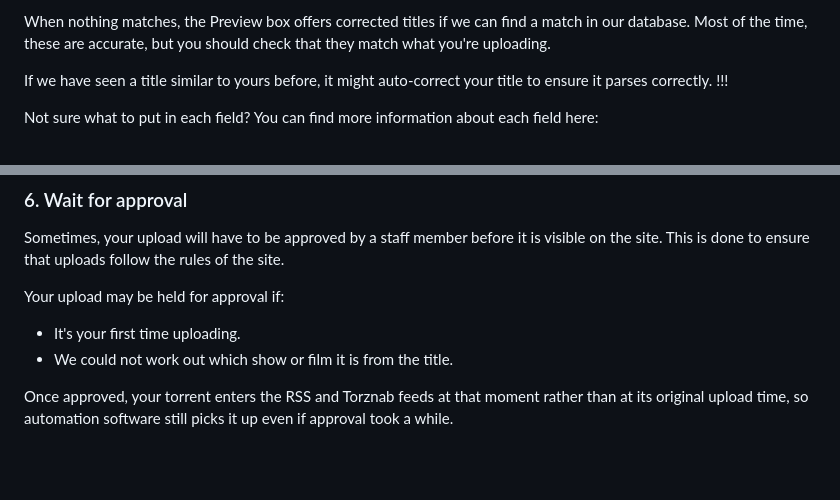
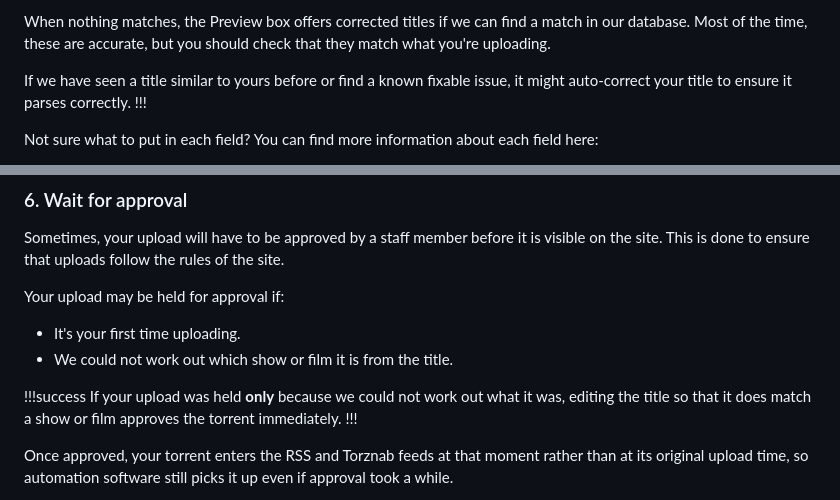
Before and after one commit to nekoBT/wiki, a Markdown page: Info/uploading.md, 2 parts joined by grey strips. Drawn GitHub-style; blank space fills up the shorter version.

```diff
--- a/Info/uploading.md
+++ b/Info/uploading.md
@@ -61,7 +61,7 @@ We will try to figure out what show/film you are uploading based on the torrent
 
 When nothing matches, the Preview box offers corrected titles if we can find a match in our database. Most of the time, these are accurate, but you should check that they match what you're uploading.
 
-If we have seen a title similar to yours before, it might auto-correct your title to ensure it parses correctly.
+If we have seen a title similar to yours before or find a known fixable issue, it might auto-correct your title to ensure it parses correctly.
 !!!
 
 Not sure what to put in each field? You can find more information about each field here:
@@ -87,6 +87,10 @@ Your upload may be held for approval if:
 - It's your first time uploading.
 - We could not work out which show or film it is from the title.
 
+!!!success
+If your upload was held **only** because we could not work out what it was, editing the title so that it does match a show or film approves the torrent immediately.
+!!!
+
 Once approved, your torrent enters the RSS and Torznab feeds at that moment rather than at its original upload time, so automation software still picks it up even if approval took a while.
 
 Please be patient while staff reviews your upload. This can take anywhere from a few minutes to up to 24 hours, depending on how busy the staff are. You will receive a notification when your upload is approved or rejected.
```
Also changed, not shown: Technical Details/json.md (+9 -1 lines).
